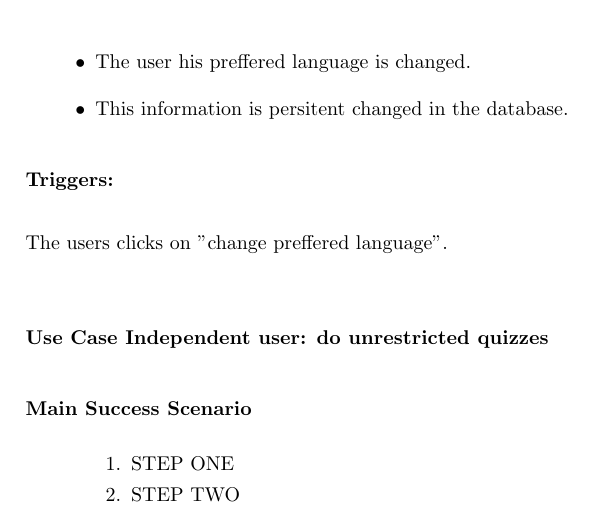
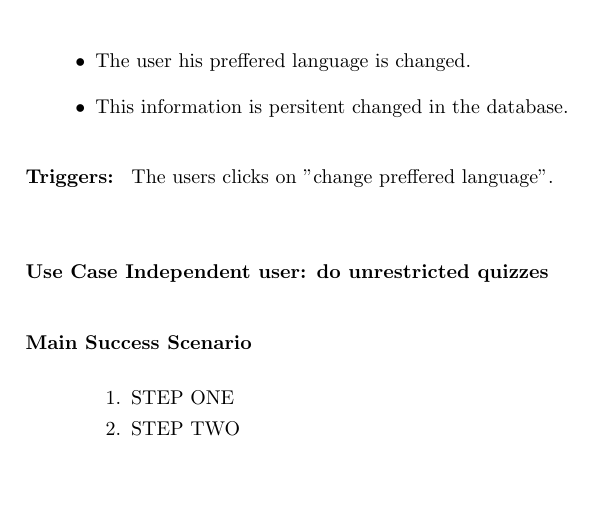
Before and after one commit to SanderDemeester/avank-bebras, a LaTeX document (design/use_cases/usecases.tex, which reads design/use_cases/independent_user/change_preffered_language.tex): part of page 10 of 23, cut so that both start at the same text, the shorter picture padded with empty space. Compiled offline with pdfLaTeX.

Commit message:
Small mistake in trigger syntax.

```diff
--- a/design/use_cases/independent_user/change_preffered_language.tex
+++ b/design/use_cases/independent_user/change_preffered_language.tex
@@ -22,7 +22,7 @@
     \end{uc-post}
 
     \begin{uc-trig}
-        \item The users clicks on "change preffered language".
+        The users clicks on "change preffered language".
     \end{uc-trig}
 
 \end{uc}
```
